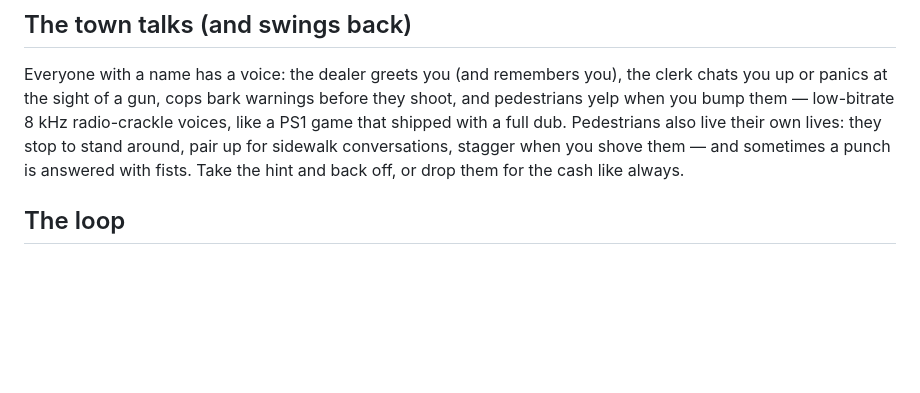
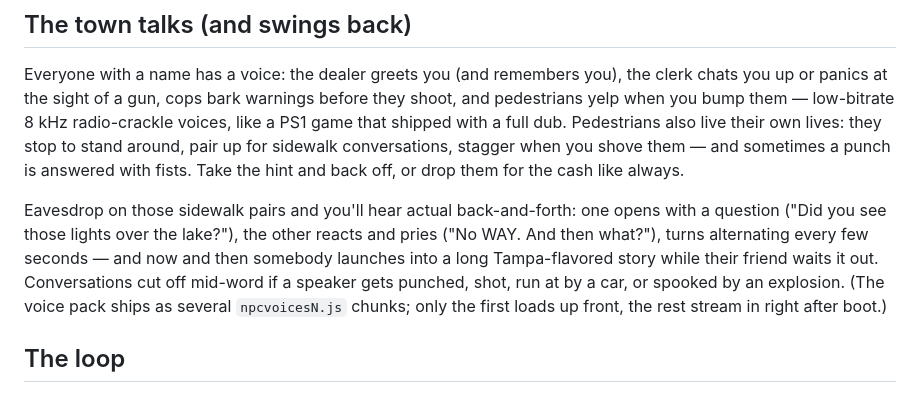
Before and after one commit to amsharp/westchase_fps, a Markdown page: README.md, the part around the change. Drawn GitHub-style; blank space fills up the shorter version.

Commit message:
main: README — sidewalk conversations + chunked voice pack notes
Co-Authored-By: Claude Fable 5 <noreply@anthropic.com>
Claude-Session: https://claude.ai/code/session_01W9dGUYdDdAPhHMEdoTFX3B

```diff
--- a/README.md
+++ b/README.md
@@ -92,6 +92,15 @@ a full dub. Pedestrians also live their own lives: they stop to stand
 around, pair up for sidewalk conversations, stagger when you shove them —
 and sometimes a punch is answered with fists. Take the hint and back off,
 or drop them for the cash like always.
+
+Eavesdrop on those sidewalk pairs and you'll hear actual back-and-forth:
+one opens with a question ("Did you see those lights over the lake?"),
+the other reacts and pries ("No WAY. And then what?"), turns alternating
+every few seconds — and now and then somebody launches into a long
+Tampa-flavored story while their friend waits it out. Conversations cut
+off mid-word if a speaker gets punched, shot, run at by a car, or spooked
+by an explosion. (The voice pack ships as several `npcvoicesN.js` chunks;
+only the first loads up front, the rest stream in right after boot.)
 
 ## The loop
 
```
